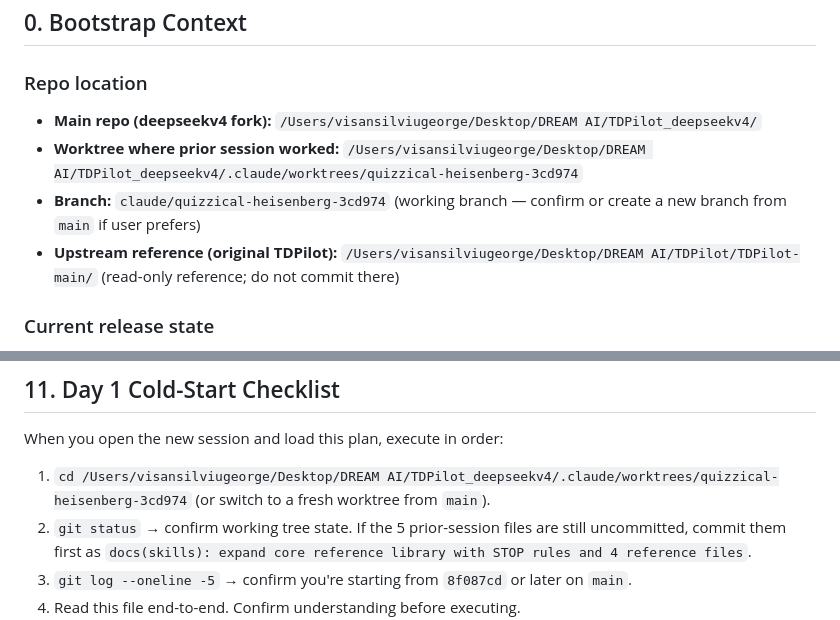
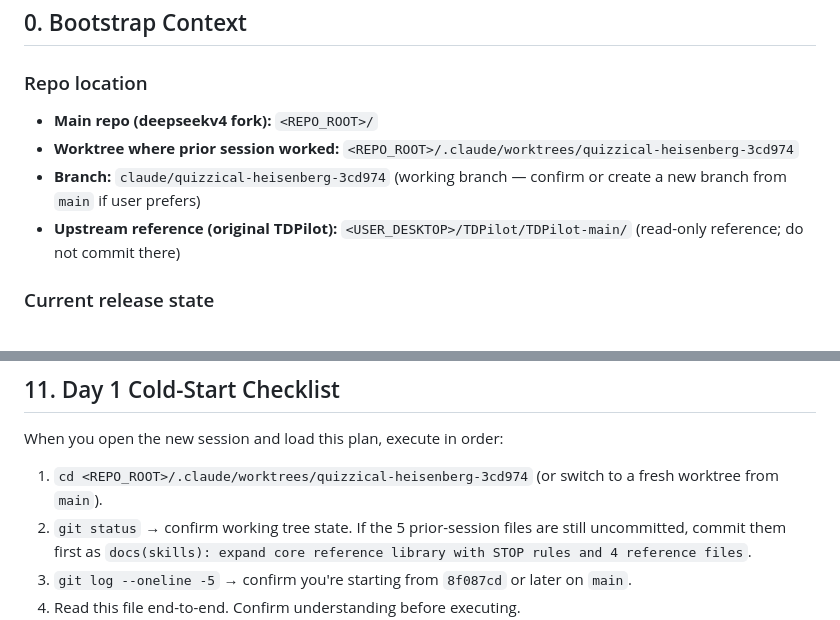
Before and after one commit to dreamrec/TDPilot_deepseekv4, a Markdown page: docs/plans/v2.4_IMPLEMENTATION_PLAN.md, 2 parts joined by grey strips. GitHub-like rendering.

Commit message:
docs: sanitize personal paths in v2.4 implementation plan
CI's Personal path leak check (scripts/check_no_personal_paths.sh)
flagged 4 hardcoded `/Users/visansilviugeorge/...` strings in
docs/plans/v2.4_IMPLEMENTATION_PLAN.md. Replaced with the canonical
``<REPO_ROOT>`` and ``<USER_DESKTOP>`` placeholders so the doc is
portable across contributors.

Acceptance:
  ✓ bash scripts/check_no_personal_paths.sh — clean

```diff
--- a/docs/plans/v2.4_IMPLEMENTATION_PLAN.md
+++ b/docs/plans/v2.4_IMPLEMENTATION_PLAN.md
@@ -7,10 +7,10 @@
 ## 0. Bootstrap Context
 
 ### Repo location
-- **Main repo (deepseekv4 fork):** `/Users/visansilviugeorge/Desktop/DREAM AI/TDPilot_deepseekv4/`
-- **Worktree where prior session worked:** `/Users/visansilviugeorge/Desktop/DREAM AI/TDPilot_deepseekv4/.claude/worktrees/quizzical-heisenberg-3cd974`
+- **Main repo (deepseekv4 fork):** `<REPO_ROOT>/`
+- **Worktree where prior session worked:** `<REPO_ROOT>/.claude/worktrees/quizzical-heisenberg-3cd974`
 - **Branch:** `claude/quizzical-heisenberg-3cd974` (working branch — confirm or create a new branch from `main` if user prefers)
-- **Upstream reference (original TDPilot):** `/Users/visansilviugeorge/Desktop/DREAM AI/TDPilot/TDPilot-main/` (read-only reference; do not commit there)
+- **Upstream reference (original TDPilot):** `<USER_DESKTOP>/TDPilot/TDPilot-main/` (read-only reference; do not commit there)
 
 ### Current release state
 - **Shipped on `main`:** v2.3.0 (commit `ef0aec2`) + 4-bug audit (commit `8f087cd`)
@@ -643,7 +643,7 @@ For each phase that ships as a release:
 
 When you open the new session and load this plan, execute in order:
 
-1. `cd /Users/visansilviugeorge/Desktop/DREAM AI/TDPilot_deepseekv4/.claude/worktrees/quizzical-heisenberg-3cd974` (or switch to a fresh worktree from `main`).
+1. `cd <REPO_ROOT>/.claude/worktrees/quizzical-heisenberg-3cd974` (or switch to a fresh worktree from `main`).
 2. `git status` → confirm working tree state. If the 5 prior-session files are still uncommitted, commit them first as `docs(skills): expand core reference library with STOP rules and 4 reference files`.
 3. `git log --oneline -5` → confirm you're starting from `8f087cd` or later on `main`.
 4. Read this file end-to-end. Confirm understanding before executing.
```
